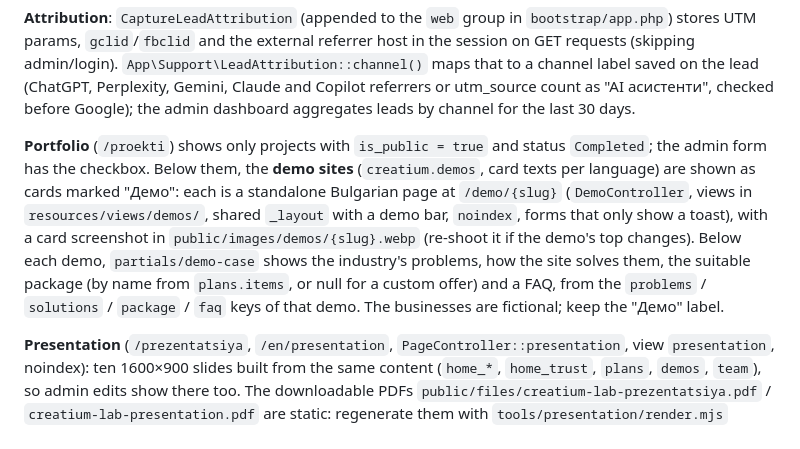
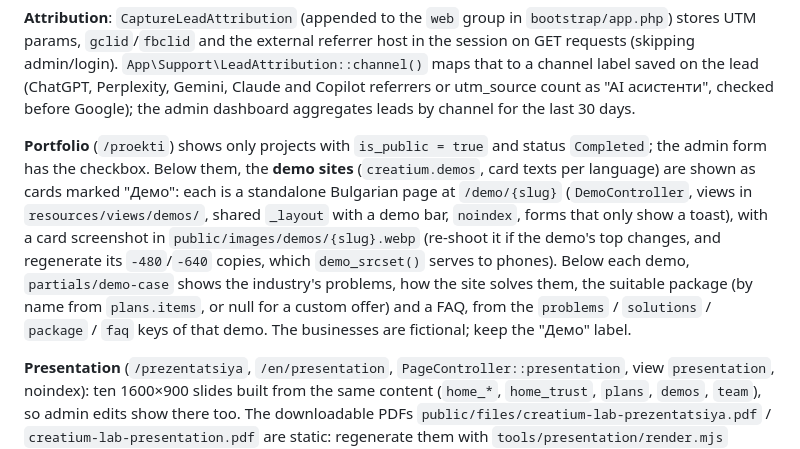
Before and after one commit to borislav2/UniProject, a Markdown page: CLAUDE.md, the part around the change. GitHub-like rendering.

Commit message:
CLAUDE.md: demo screenshot copies for srcset
Co-Authored-By: Claude Opus 5.5 <noreply@anthropic.com>
Claude-Session: https://claude.ai/code/session_01ST2HVzJHgFK5FcxHpELynr

```diff
--- a/CLAUDE.md
+++ b/CLAUDE.md
@@ -58,7 +58,7 @@ CI (`.github/workflows/tests.yml`) runs `php artisan test` on PHP 8.2/8.3/8.4 af
 
 **Attribution**: `CaptureLeadAttribution` (appended to the `web` group in `bootstrap/app.php`) stores UTM params, `gclid`/`fbclid` and the external referrer host in the session on GET requests (skipping admin/login). `App\Support\LeadAttribution::channel()` maps that to a channel label saved on the lead (ChatGPT, Perplexity, Gemini, Claude and Copilot referrers or utm_source count as "AI асистенти", checked before Google); the admin dashboard aggregates leads by channel for the last 30 days.
 
-**Portfolio** (`/proekti`) shows only projects with `is_public = true` and status `Completed`; the admin form has the checkbox. Below them, the **demo sites** (`creatium.demos`, card texts per language) are shown as cards marked "Демо": each is a standalone Bulgarian page at `/demo/{slug}` (`DemoController`, views in `resources/views/demos/`, shared `_layout` with a demo bar, `noindex`, forms that only show a toast), with a card screenshot in `public/images/demos/{slug}.webp` (re-shoot it if the demo's top changes). Below each demo, `partials/demo-case` shows the industry's problems, how the site solves them, the suitable package (by name from `plans.items`, or null for a custom offer) and a FAQ, from the `problems` / `solutions` / `package` / `faq` keys of that demo. The businesses are fictional; keep the "Демо" label.
+**Portfolio** (`/proekti`) shows only projects with `is_public = true` and status `Completed`; the admin form has the checkbox. Below them, the **demo sites** (`creatium.demos`, card texts per language) are shown as cards marked "Демо": each is a standalone Bulgarian page at `/demo/{slug}` (`DemoController`, views in `resources/views/demos/`, shared `_layout` with a demo bar, `noindex`, forms that only show a toast), with a card screenshot in `public/images/demos/{slug}.webp` (re-shoot it if the demo's top changes, and regenerate its `-480`/`-640` copies, which `demo_srcset()` serves to phones). Below each demo, `partials/demo-case` shows the industry's problems, how the site solves them, the suitable package (by name from `plans.items`, or null for a custom offer) and a FAQ, from the `problems` / `solutions` / `package` / `faq` keys of that demo. The businesses are fictional; keep the "Демо" label.
 
 **Presentation** (`/prezentatsiya`, `/en/presentation`, `PageController::presentation`, view `presentation`, noindex): ten 1600×900 slides built from the same content (`home_*`, `home_trust`, `plans`, `demos`, `team`), so admin edits show there too. The downloadable PDFs `public/files/creatium-lab-prezentatsiya.pdf` / `creatium-lab-presentation.pdf` are static: regenerate them with `tools/presentation/render.mjs` against a local `php artisan serve` (after `npm run build`) when copy or prices change, and commit them. The home contact block and the footer link to the PDF for the current language.
 
```
